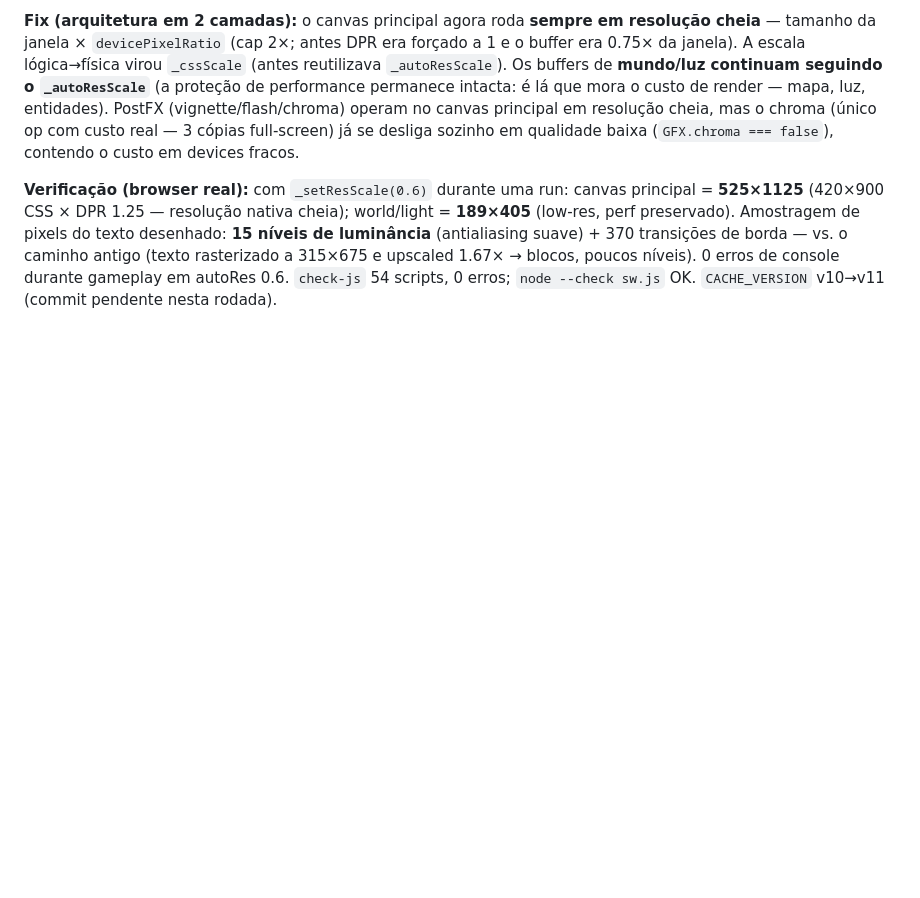
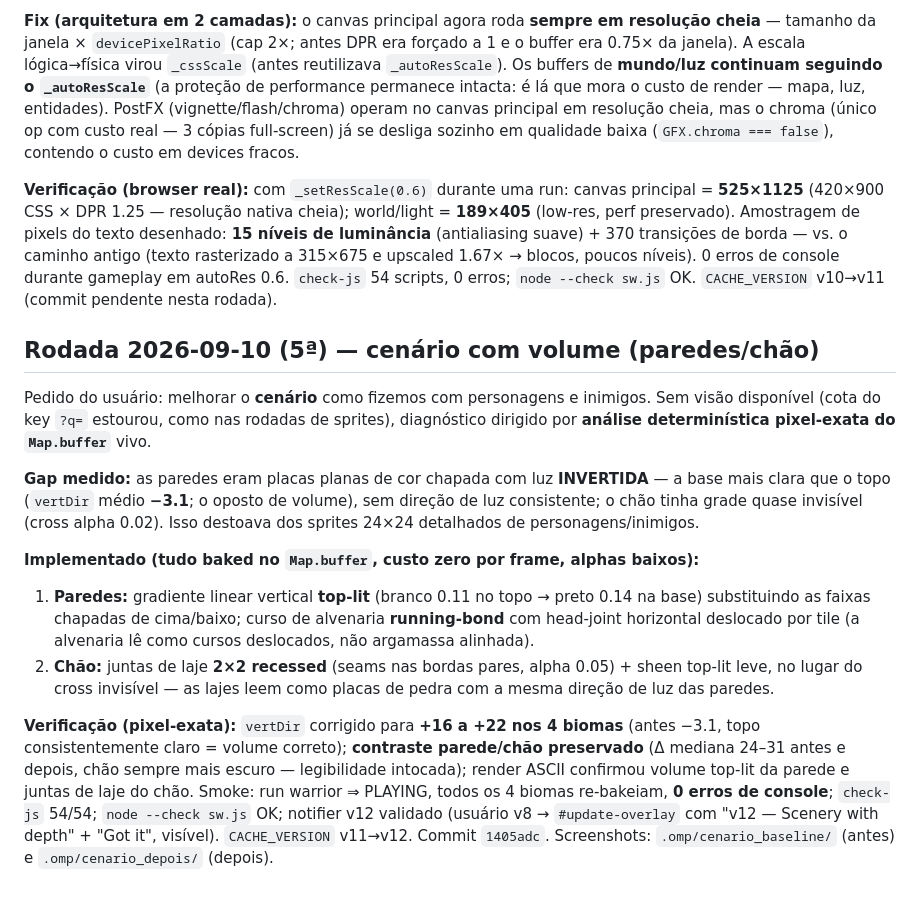
Before and after one commit to JonJonesBR/Sombras-de-Krevathorn, a Markdown page: PLANO_MELHORIAS_PROGRESSO.md, the part around the change. Rendered like a GitHub page; blank space fills up the shorter version.

Commit message:
docs: registra rodada 2026-09-10 (5a) — cenario com volume (paredes top-lit + alvenaria, chao com lajes recessed), v12

```diff
--- a/PLANO_MELHORIAS_PROGRESSO.md
+++ b/PLANO_MELHORIAS_PROGRESSO.md
@@ -101,3 +101,15 @@ Usuário reportou que, com a redução dinâmica de resolução (auto-res), os t
 **Fix (arquitetura em 2 camadas):** o canvas principal agora roda **sempre em resolução cheia** — tamanho da janela × `devicePixelRatio` (cap 2×; antes DPR era forçado a 1 e o buffer era 0.75× da janela). A escala lógica→física virou `_cssScale` (antes reutilizava `_autoResScale`). Os buffers de **mundo/luz continuam seguindo o `_autoResScale`** (a proteção de performance permanece intacta: é lá que mora o custo de render — mapa, luz, entidades). PostFX (vignette/flash/chroma) operam no canvas principal em resolução cheia, mas o chroma (único op com custo real — 3 cópias full-screen) já se desliga sozinho em qualidade baixa (`GFX.chroma === false`), contendo o custo em devices fracos.
 
 **Verificação (browser real):** com `_setResScale(0.6)` durante uma run: canvas principal = **525×1125** (420×900 CSS × DPR 1.25 — resolução nativa cheia); world/light = **189×405** (low-res, perf preservado). Amostragem de pixels do texto desenhado: **15 níveis de luminância** (antialiasing suave) + 370 transições de borda — vs. o caminho antigo (texto rasterizado a 315×675 e upscaled 1.67× → blocos, poucos níveis). 0 erros de console durante gameplay em autoRes 0.6. `check-js` 54 scripts, 0 erros; `node --check sw.js` OK. `CACHE_VERSION` v10→v11 (commit pendente nesta rodada).
+
+## Rodada 2026-09-10 (5ª) — cenário com volume (paredes/chão)
+
+Pedido do usuário: melhorar o **cenário** como fizemos com personagens e inimigos. Sem visão disponível (cota do key `?q=` estourou, como nas rodadas de sprites), diagnóstico dirigido por **análise determinística pixel-exata do `Map.buffer`** vivo.
+
+**Gap medido:** as paredes eram placas planas de cor chapada com luz **INVERTIDA** — a base mais clara que o topo (`vertDir` médio **−3.1**; o oposto de volume), sem direção de luz consistente; o chão tinha grade quase invisível (cross alpha 0.02). Isso destoava dos sprites 24×24 detalhados de personagens/inimigos.
+
+**Implementado (tudo baked no `Map.buffer`, custo zero por frame, alphas baixos):**
+1. **Paredes:** gradiente linear vertical **top-lit** (branco 0.11 no topo → preto 0.14 na base) substituindo as faixas chapadas de cima/baixo; curso de alvenaria **running-bond** com head-joint horizontal deslocado por tile (a alvenaria lê como cursos deslocados, não argamassa alinhada).
+2. **Chão:** juntas de laje **2×2 recessed** (seams nas bordas pares, alpha 0.05) + sheen top-lit leve, no lugar do cross invisível — as lajes leem como placas de pedra com a mesma direção de luz das paredes.
+
+**Verificação (pixel-exata):** `vertDir` corrigido para **+16 a +22 nos 4 biomas** (antes −3.1, topo consistentemente claro = volume correto); **contraste parede/chão preservado** (Δ mediana 24–31 antes e depois, chão sempre mais escuro — legibilidade intocada); render ASCII confirmou volume top-lit da parede e juntas de laje do chão. Smoke: run warrior ⇒ PLAYING, todos os 4 biomas re-bakeiam, **0 erros de console**; `check-js` 54/54; `node --check sw.js` OK; notifier v12 validado (usuário v8 → `#update-overlay` com "v12 — Scenery with depth" + "Got it", visível). `CACHE_VERSION` v11→v12. Commit `1405adc`. Screenshots: `.omp/cenario_baseline/` (antes) e `.omp/cenario_depois/` (depois).
```
